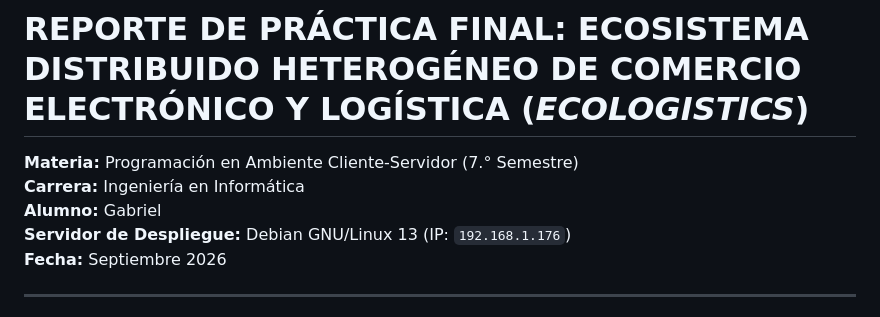
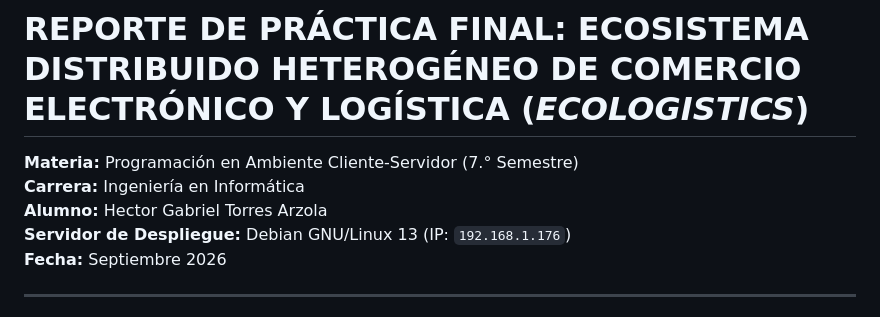
Before and after one commit to Gabriel89zz/practica-unidad-5-servicios-web, a Markdown page: docs/REPORTE_PRACTICA_FINAL.md, the part around the change. Rendered like a GitHub page.

```diff
--- a/docs/REPORTE_PRACTICA_FINAL.md
+++ b/docs/REPORTE_PRACTICA_FINAL.md
@@ -2,7 +2,7 @@
 
 **Materia:** Programación en Ambiente Cliente-Servidor (7.° Semestre)
 **Carrera:** Ingeniería en Informática
-**Alumno:** Gabriel
+**Alumno:** Hector Gabriel Torres Arzola
 **Servidor de Despliegue:** Debian GNU/Linux 13 (IP: `192.168.1.176`)
 **Fecha:** Septiembre 2026
 
```
Also changed, not shown: README.md (+34 -0 lines).
